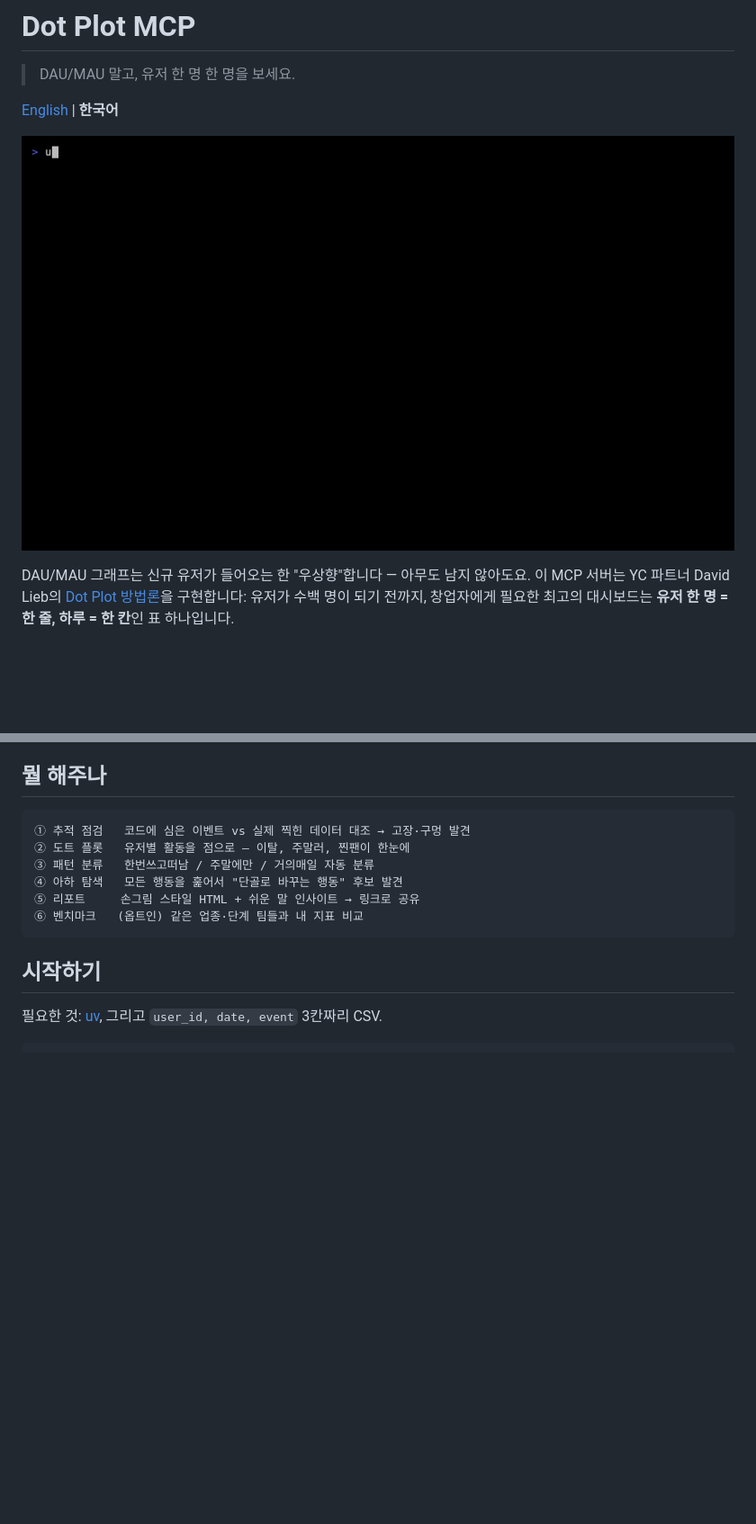
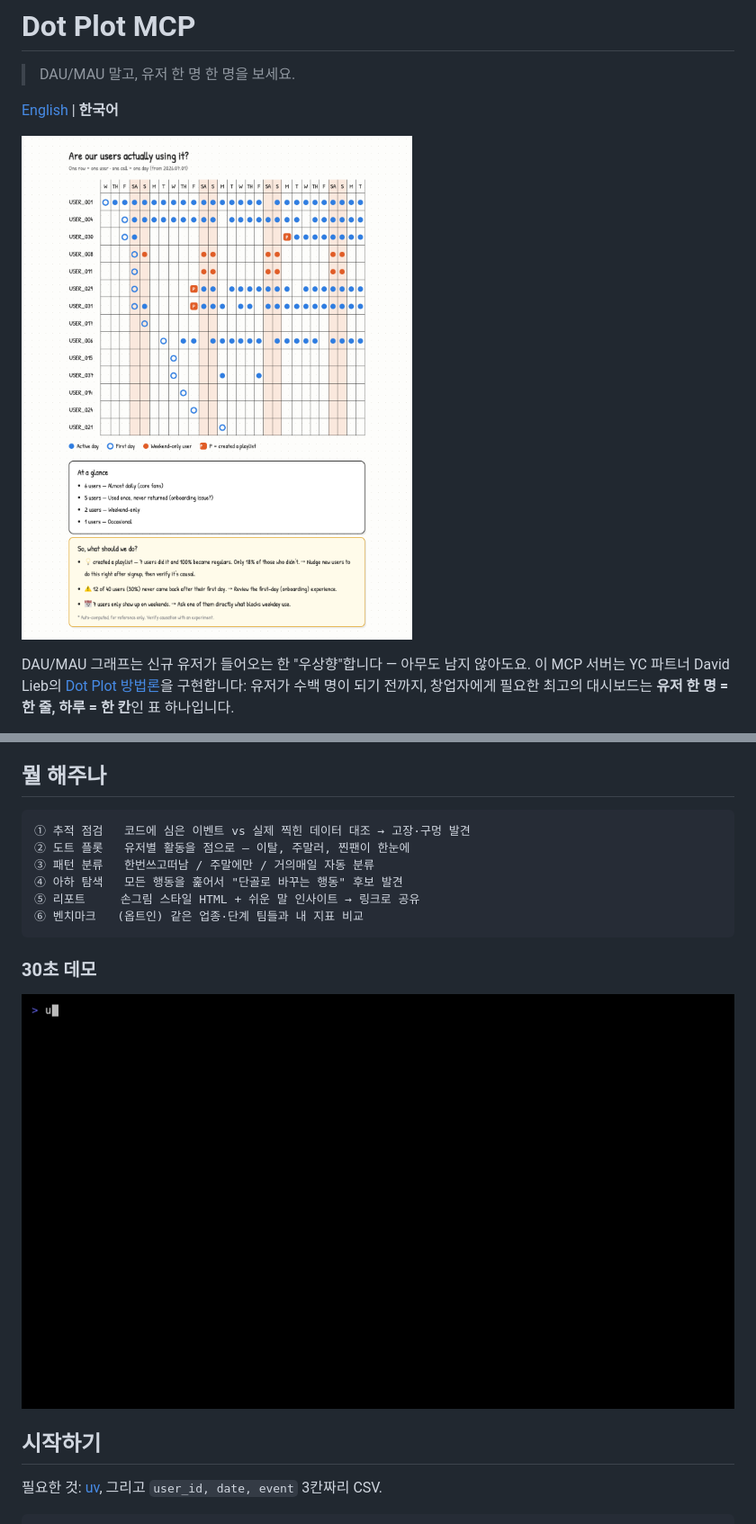
Before and after one commit to brownglasses/dotplot-mcp, a Markdown page: README.ko.md, 2 parts joined by grey strips. Shown at 90% size. Drawn GitHub-style; pictures changed too: .github/report.png (added); blank space fills up the shorter version.

````diff
--- a/README.ko.md
+++ b/README.ko.md
@@ -4,7 +4,7 @@
 
 [English](README.md) | **한국어**
 
-![demo](.github/demo.gif)
+![report](.github/report.png)
 
 DAU/MAU 그래프는 신규 유저가 들어오는 한 "우상향"합니다 — 아무도 남지 않아도요.
 이 MCP 서버는 YC 파트너 David Lieb의
@@ -24,6 +24,10 @@ DAU/MAU 그래프는 신규 유저가 들어오는 한 "우상향"합니다 —
 ⑤ 리포트     손그림 스타일 HTML + 쉬운 말 인사이트 → 링크로 공유
 ⑥ 벤치마크   (옵트인) 같은 업종·단계 팀들과 내 지표 비교
 ```
+
+### 30초 데모
+
+![demo](.github/demo.gif)
 
 ## 시작하기
 
````
Also changed, not shown: README.md (+5 -1 lines).
